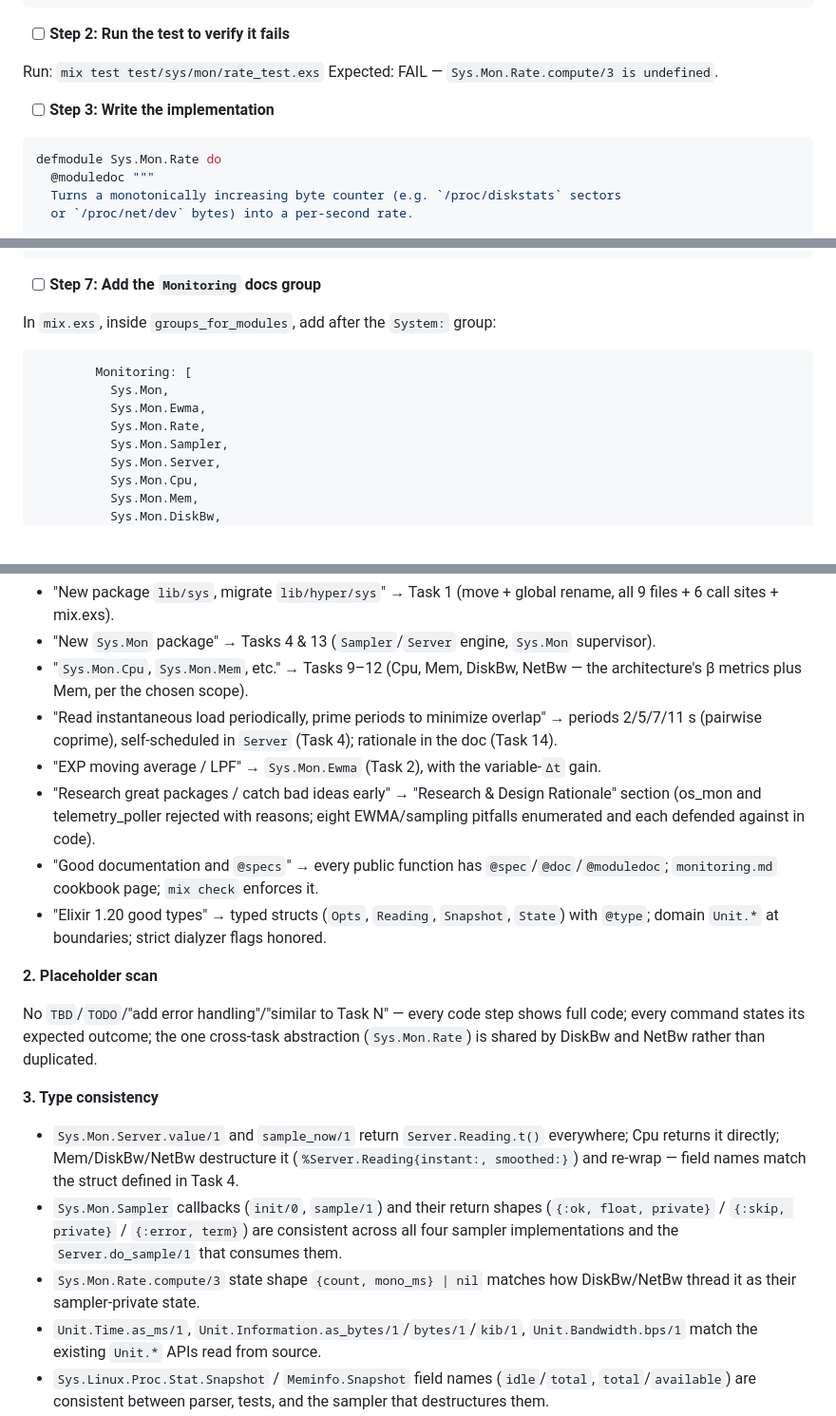
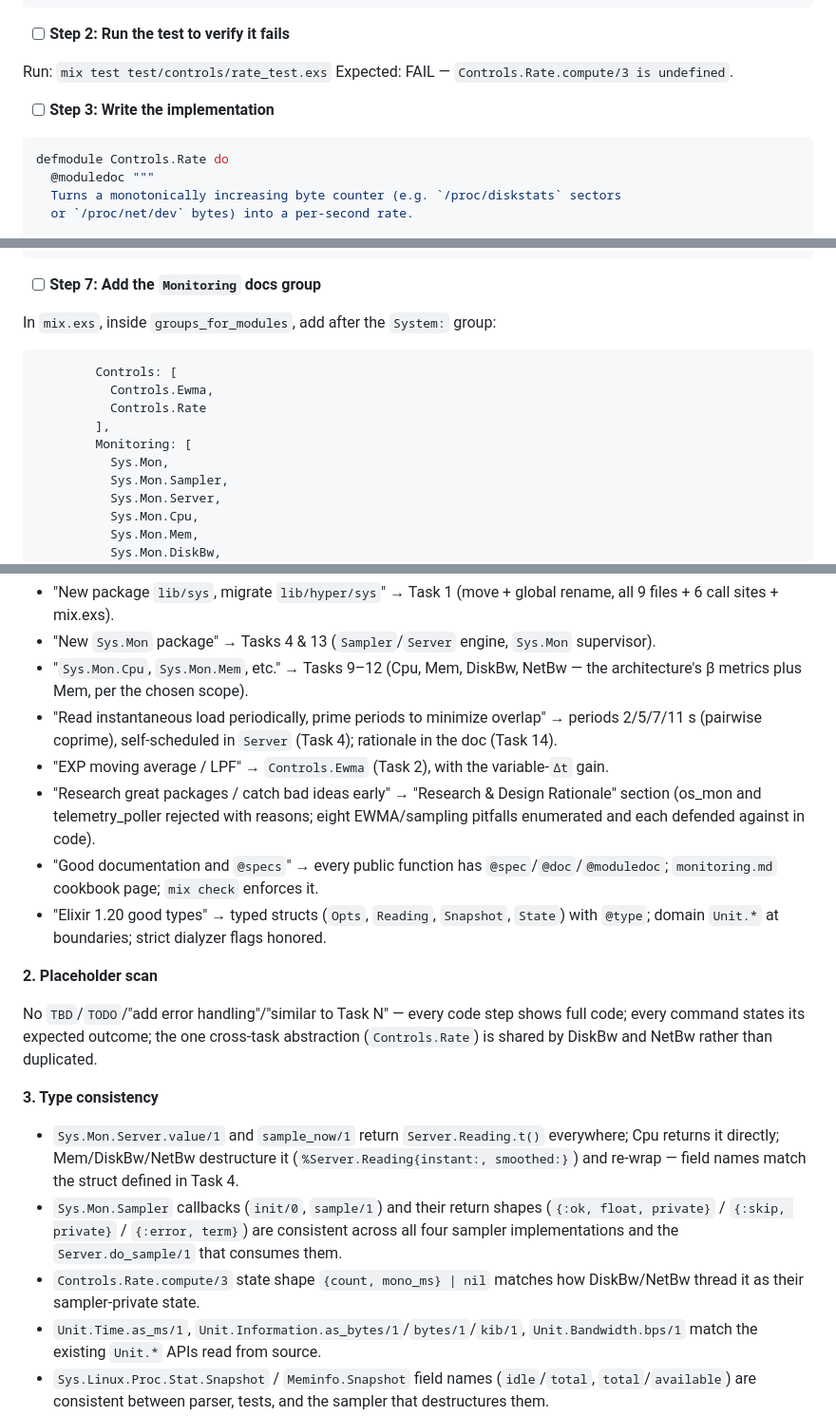
Before and after one commit to harmont-dev/hyper, a Markdown page: docs/plans/2026-06-19-sys-package-and-monitoring.md, 3 parts joined by grey strips. Shown at 95% size. Drawn GitHub-style; blank space fills up the shorter version.

````diff
--- a/docs/plans/2026-06-19-sys-package-and-monitoring.md
+++ b/docs/plans/2026-06-19-sys-package-and-monitoring.md
@@ -325,13 +325,13 @@ end
 
 - [ ] **Step 2: Run the test to verify it fails**
 
-Run: `mix test test/sys/mon/rate_test.exs`
-Expected: FAIL — `Sys.Mon.Rate.compute/3 is undefined`.
+Run: `mix test test/controls/rate_test.exs`
+Expected: FAIL — `Controls.Rate.compute/3 is undefined`.
 
 - [ ] **Step 3: Write the implementation**
 
 ```elixir
-defmodule Sys.Mon.Rate do
+defmodule Controls.Rate do
   @moduledoc """
   Turns a monotonically increasing byte counter (e.g. `/proc/diskstats` sectors
   or `/proc/net/dev` bytes) into a per-second rate.
@@ -1902,10 +1902,12 @@ In `lib/hyper/application.ex`, add `Sys.Mon` as the last entry of the `children`
 In `mix.exs`, inside `groups_for_modules`, add after the `System:` group:
 
 ```elixir
+        Controls: [
+          Controls.Ewma,
+          Controls.Rate
+        ],
         Monitoring: [
           Sys.Mon,
-          Sys.Mon.Ewma,
-          Sys.Mon.Rate,
           Sys.Mon.Sampler,
           Sys.Mon.Server,
           Sys.Mon.Cpu,
@@ -2056,20 +2058,20 @@ git commit -m "docs(sys.mon): document soft-metric monitoring and the LPF"
 - "New `Sys.Mon` package" → Tasks 4 & 13 (`Sampler`/`Server` engine, `Sys.Mon` supervisor).
 - "`Sys.Mon.Cpu`, `Sys.Mon.Mem`, etc." → Tasks 9–12 (Cpu, Mem, DiskBw, NetBw — the architecture's β metrics plus Mem, per the chosen scope).
 - "Read instantaneous load periodically, prime periods to minimize overlap" → periods 2/5/7/11 s (pairwise coprime), self-scheduled in `Server` (Task 4); rationale in the doc (Task 14).
-- "EXP moving average / LPF" → `Sys.Mon.Ewma` (Task 2), with the variable-`Δt` gain.
+- "EXP moving average / LPF" → `Controls.Ewma` (Task 2), with the variable-`Δt` gain.
 - "Research great packages / catch bad ideas early" → "Research & Design Rationale" section (os_mon and telemetry_poller rejected with reasons; eight EWMA/sampling pitfalls enumerated and each defended against in code).
 - "Good documentation and `@specs`" → every public function has `@spec`/`@doc`/`@moduledoc`; `monitoring.md` cookbook page; `mix check` enforces it.
 - "Elixir 1.20 good types" → typed structs (`Opts`, `Reading`, `Snapshot`, `State`) with `@type`; domain `Unit.*` at boundaries; strict dialyzer flags honored.
 
 **2. Placeholder scan**
 
-No `TBD`/`TODO`/"add error handling"/"similar to Task N" — every code step shows full code; every command states its expected outcome; the one cross-task abstraction (`Sys.Mon.Rate`) is shared by DiskBw and NetBw rather than duplicated.
+No `TBD`/`TODO`/"add error handling"/"similar to Task N" — every code step shows full code; every command states its expected outcome; the one cross-task abstraction (`Controls.Rate`) is shared by DiskBw and NetBw rather than duplicated.
 
 **3. Type consistency**
 
 - `Sys.Mon.Server.value/1` and `sample_now/1` return `Server.Reading.t()` everywhere; Cpu returns it directly; Mem/DiskBw/NetBw destructure it (`%Server.Reading{instant:, smoothed:}`) and re-wrap — field names match the struct defined in Task 4.
 - `Sys.Mon.Sampler` callbacks (`init/0`, `sample/1`) and their return shapes (`{:ok, float, private}` / `{:skip, private}` / `{:error, term}`) are consistent across all four sampler implementations and the `Server.do_sample/1` that consumes them.
-- `Sys.Mon.Rate.compute/3` state shape `{count, mono_ms} | nil` matches how DiskBw/NetBw thread it as their sampler-private state.
+- `Controls.Rate.compute/3` state shape `{count, mono_ms} | nil` matches how DiskBw/NetBw thread it as their sampler-private state.
 - `Unit.Time.as_ms/1`, `Unit.Information.as_bytes/1`/`bytes/1`/`kib/1`, `Unit.Bandwidth.bps/1` match the existing `Unit.*` APIs read from source.
 - `Sys.Linux.Proc.Stat.Snapshot` / `Meminfo.Snapshot` field names (`idle`/`total`, `total`/`available`) are consistent between parser, tests, and the sampler that destructures them.
 ```
````
Also changed, not shown: other parts of docs/plans/2026-06-19-sys-package-and-monitoring.md (+38 -38 lines).
